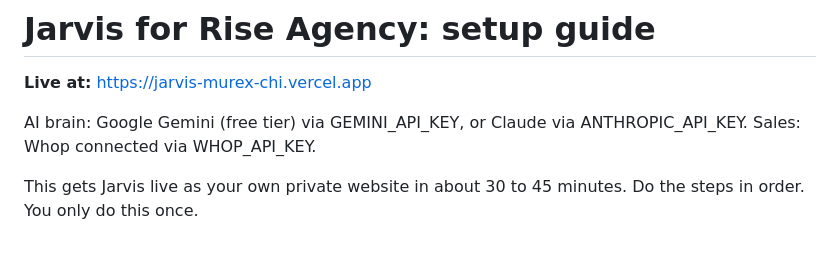
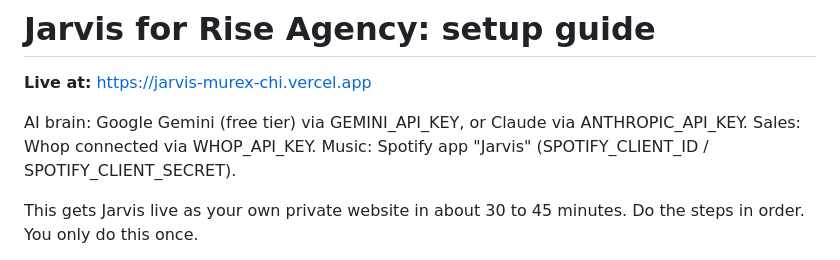
Before and after one commit to kdbusiness08/jarvis, a Markdown page: README.md, the part around the change. Rendered like a GitHub page.

```diff
--- a/README.md
+++ b/README.md
@@ -4,6 +4,7 @@
 
 AI brain: Google Gemini (free tier) via GEMINI_API_KEY, or Claude via ANTHROPIC_API_KEY.
 Sales: Whop connected via WHOP_API_KEY.
+Music: Spotify app "Jarvis" (SPOTIFY_CLIENT_ID / SPOTIFY_CLIENT_SECRET).
 
 This gets Jarvis live as your own private website in about 30 to 45 minutes. Do the steps in order. You only do this once.
 
```
